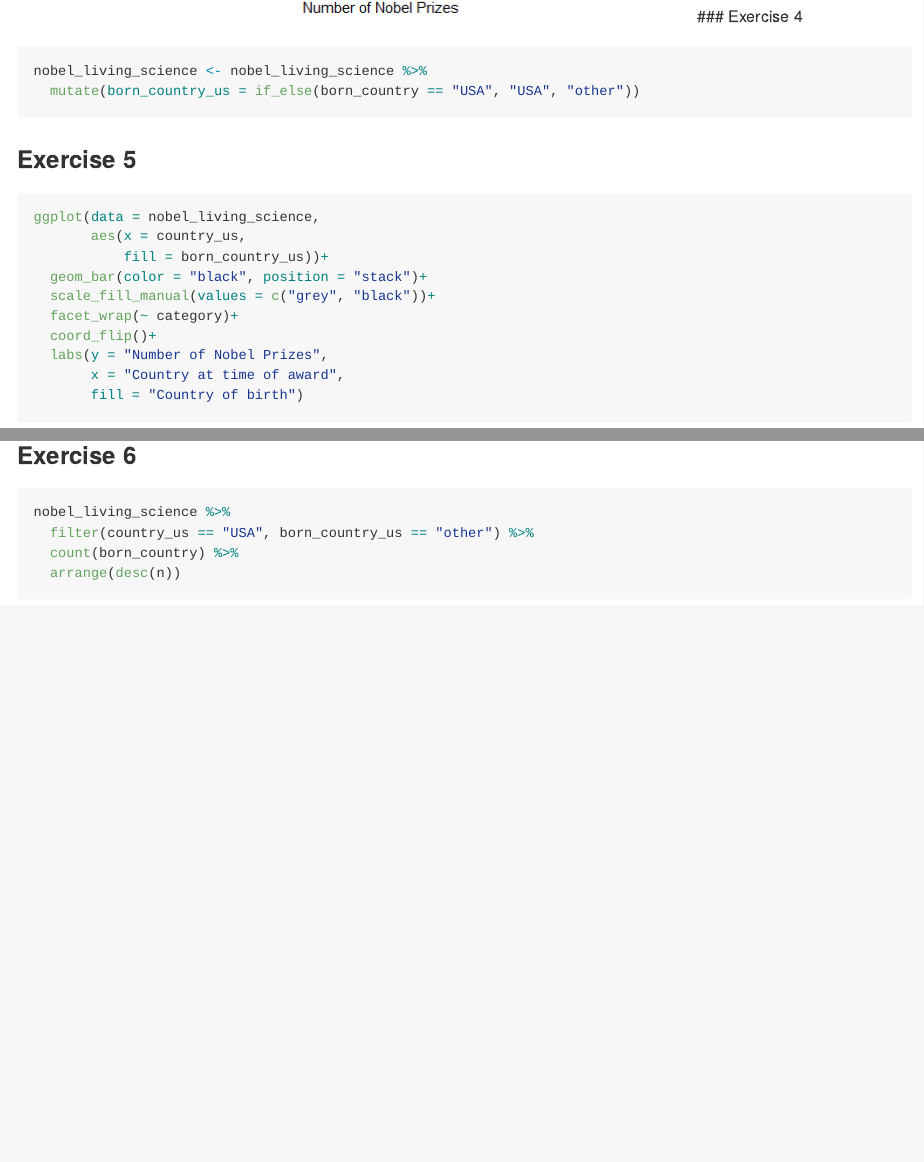
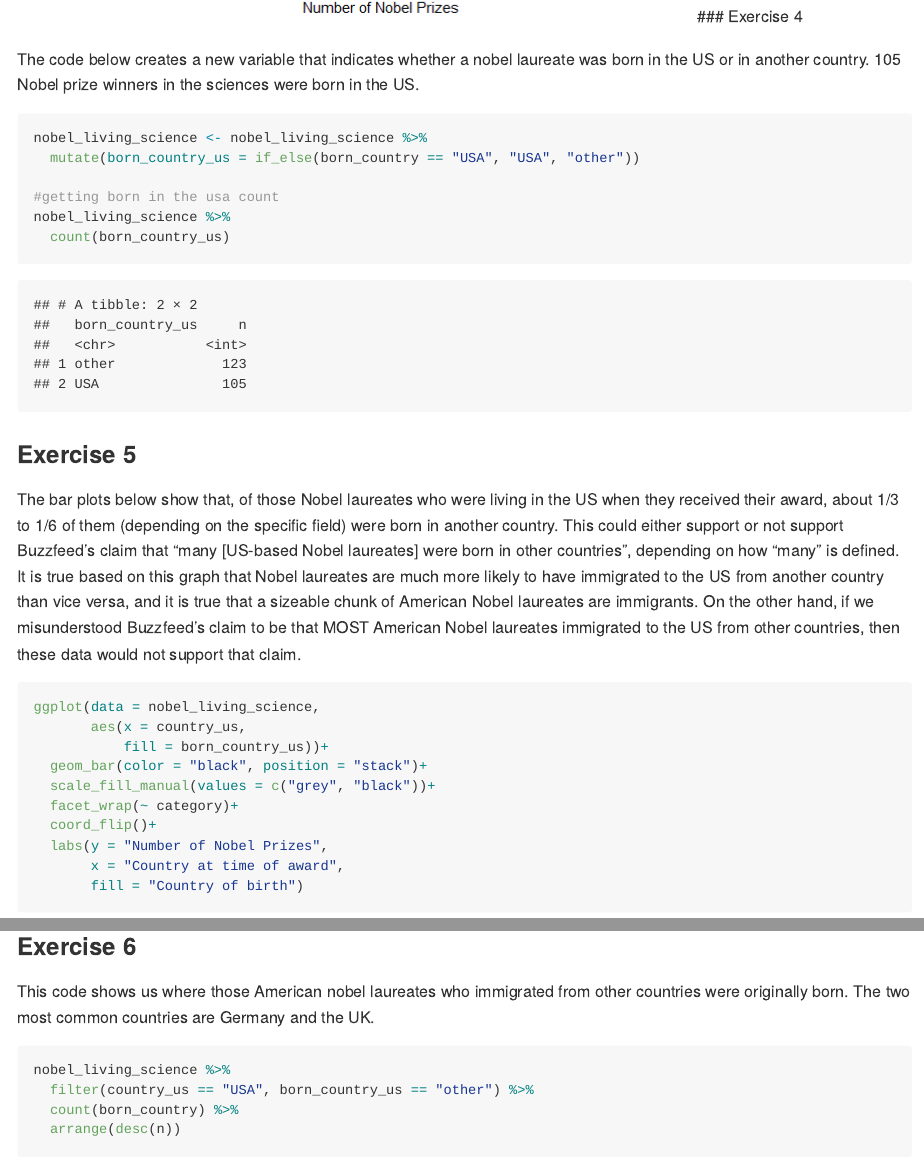
Before and after one commit to hardinb/lab_03_nobel_laureates, an R Markdown document (lab-03.Rmd): the page in a window 1100 px wide, from 3160 px down, and a second part further down, joined at a grey line. The pictures show the output file lab-03.md that the author committed with the source, drawn offline in the style of GitHub.

Commit message:
Finished answers

````diff
--- a/lab-03.Rmd
+++ b/lab-03.Rmd
@@ -66,11 +66,20 @@ ggplot(data = nobel_living_science,
 ```
 ### Exercise 4
 
+The code below creates a new variable that indicates whether a nobel laureate was born in the US or in another country. 105 Nobel prize winners in the sciences were born in the US.
+
 ```{r make-born-country}
 nobel_living_science <- nobel_living_science %>%
   mutate(born_country_us = if_else(born_country == "USA", "USA", "other"))
+
+#getting born in the usa count
+nobel_living_science %>%
+  count(born_country_us)
 ```
 ### Exercise 5
+
+The bar plots below show that, of those Nobel laureates who were living in the US when they received their award, about 1/3 to 1/6 of them (depending on the specific field) were born in another country. This could either support or not support Buzzfeed's claim that "many [US-based Nobel laureates] were born in other countries", depending on how "many" is defined. It is true based on this graph that Nobel laureates are much more likely to have immigrated to the US from another country than vice versa, and it is true that a sizeable chunk of American Nobel laureates are immigrants. On the other hand, if we misunderstood Buzzfeed's claim to be that MOST American Nobel laureates immigrated to the US from other countries, then these data would not support that claim.
+
 ```{r visualizing-country-by-birth-country}
 ggplot(data = nobel_living_science,
        aes(x = country_us,
@@ -86,6 +95,9 @@ ggplot(data = nobel_living_science,
 
 
 ### Exercise 6
+
+This code shows us where those American nobel laureates who immigrated from other countries were originally born. The two most common countries are Germany and the UK.
+
 ```{r getting-count-of-origin-countries}
 nobel_living_science %>%
   filter(country_us == "USA", born_country_us == "other") %>%
````
Also changed, not shown: lab-03.md.
